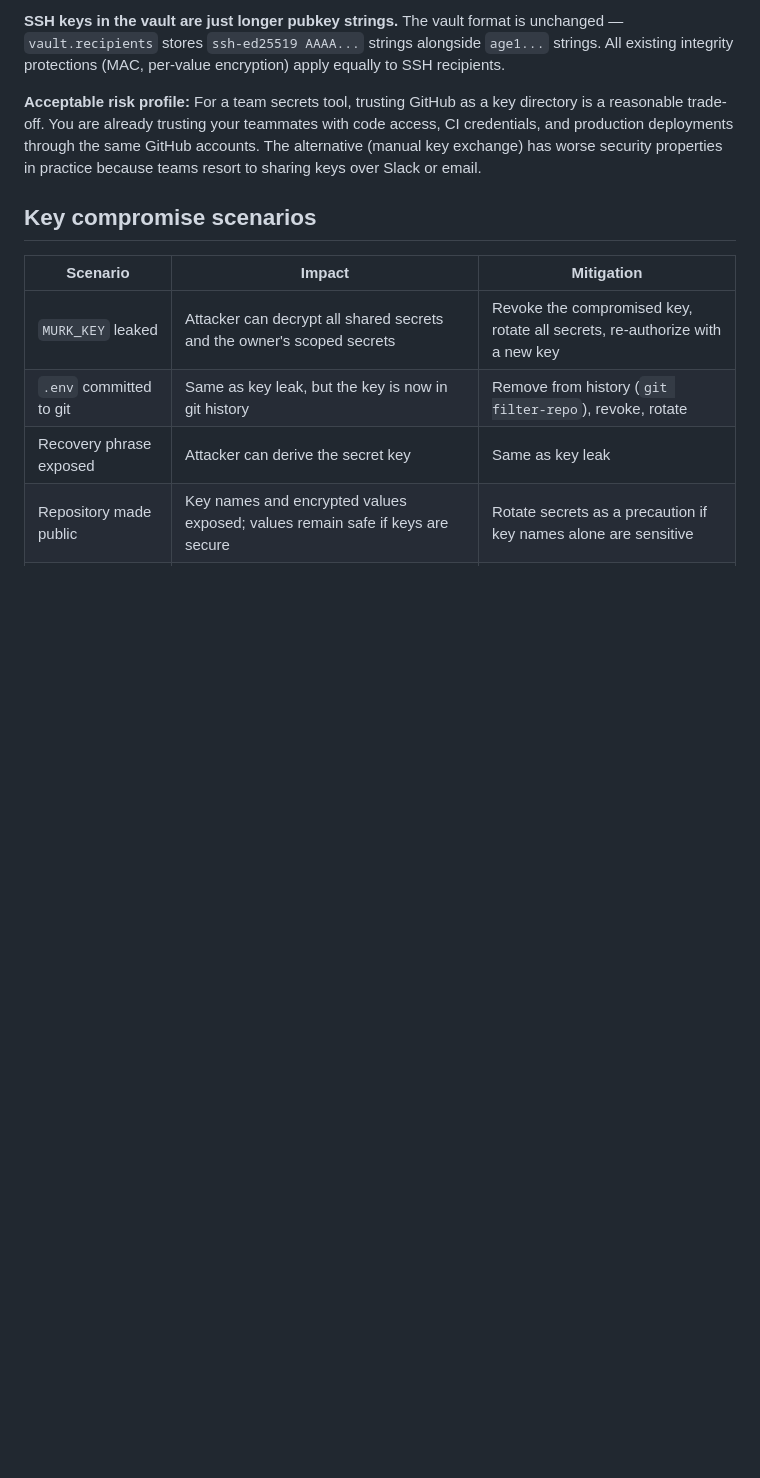
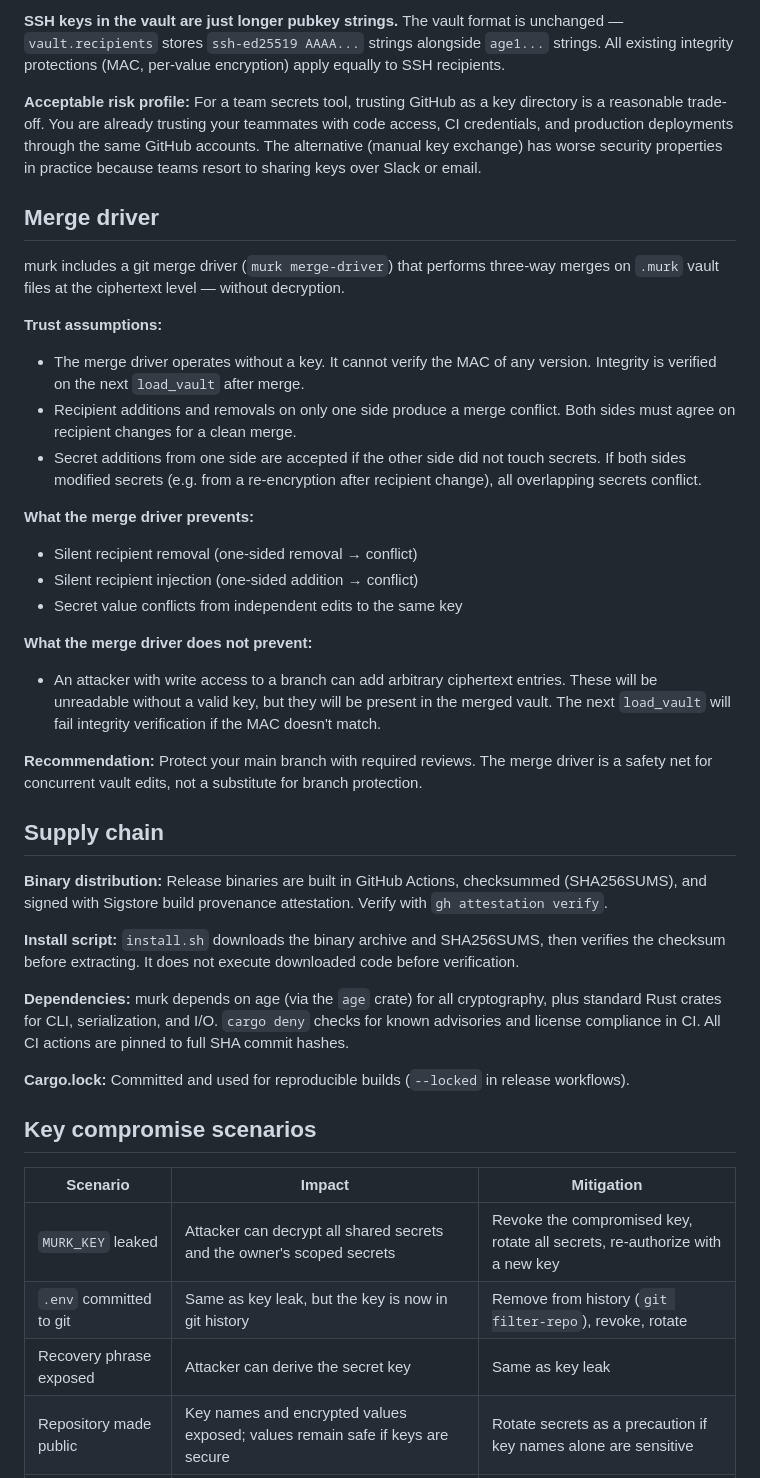
Before and after one commit to iicky/murk, a Markdown page: THREAT_MODEL.md, the part around the change. Drawn GitHub-style; blank space fills up the shorter version.

Commit message:
add merge driver and supply chain sections to threat model

```diff
--- a/THREAT_MODEL.md
+++ b/THREAT_MODEL.md
@@ -72,6 +72,35 @@ murk is pre-1.0 and has not been independently audited. See [SECURITY.md](SECURI
 
 **Acceptable risk profile:** For a team secrets tool, trusting GitHub as a key directory is a reasonable trade-off. You are already trusting your teammates with code access, CI credentials, and production deployments through the same GitHub accounts. The alternative (manual key exchange) has worse security properties in practice because teams resort to sharing keys over Slack or email.
 
+## Merge driver
+
+murk includes a git merge driver (`murk merge-driver`) that performs three-way merges on `.murk` vault files at the ciphertext level — without decryption.
+
+**Trust assumptions:**
+- The merge driver operates without a key. It cannot verify the MAC of any version. Integrity is verified on the next `load_vault` after merge.
+- Recipient additions and removals on only one side produce a merge conflict. Both sides must agree on recipient changes for a clean merge.
+- Secret additions from one side are accepted if the other side did not touch secrets. If both sides modified secrets (e.g. from a re-encryption after recipient change), all overlapping secrets conflict.
+
+**What the merge driver prevents:**
+- Silent recipient removal (one-sided removal → conflict)
+- Silent recipient injection (one-sided addition → conflict)
+- Secret value conflicts from independent edits to the same key
+
+**What the merge driver does not prevent:**
+- An attacker with write access to a branch can add arbitrary ciphertext entries. These will be unreadable without a valid key, but they will be present in the merged vault. The next `load_vault` will fail integrity verification if the MAC doesn't match.
+
+**Recommendation:** Protect your main branch with required reviews. The merge driver is a safety net for concurrent vault edits, not a substitute for branch protection.
+
+## Supply chain
+
+**Binary distribution:** Release binaries are built in GitHub Actions, checksummed (SHA256SUMS), and signed with Sigstore build provenance attestation. Verify with `gh attestation verify`.
+
+**Install script:** `install.sh` downloads the binary archive and SHA256SUMS, then verifies the checksum before extracting. It does not execute downloaded code before verification.
+
+**Dependencies:** murk depends on age (via the `age` crate) for all cryptography, plus standard Rust crates for CLI, serialization, and I/O. `cargo deny` checks for known advisories and license compliance in CI. All CI actions are pinned to full SHA commit hashes.
+
+**Cargo.lock:** Committed and used for reproducible builds (`--locked` in release workflows).
+
 ## Key compromise scenarios
 
 | Scenario | Impact | Mitigation |
```
